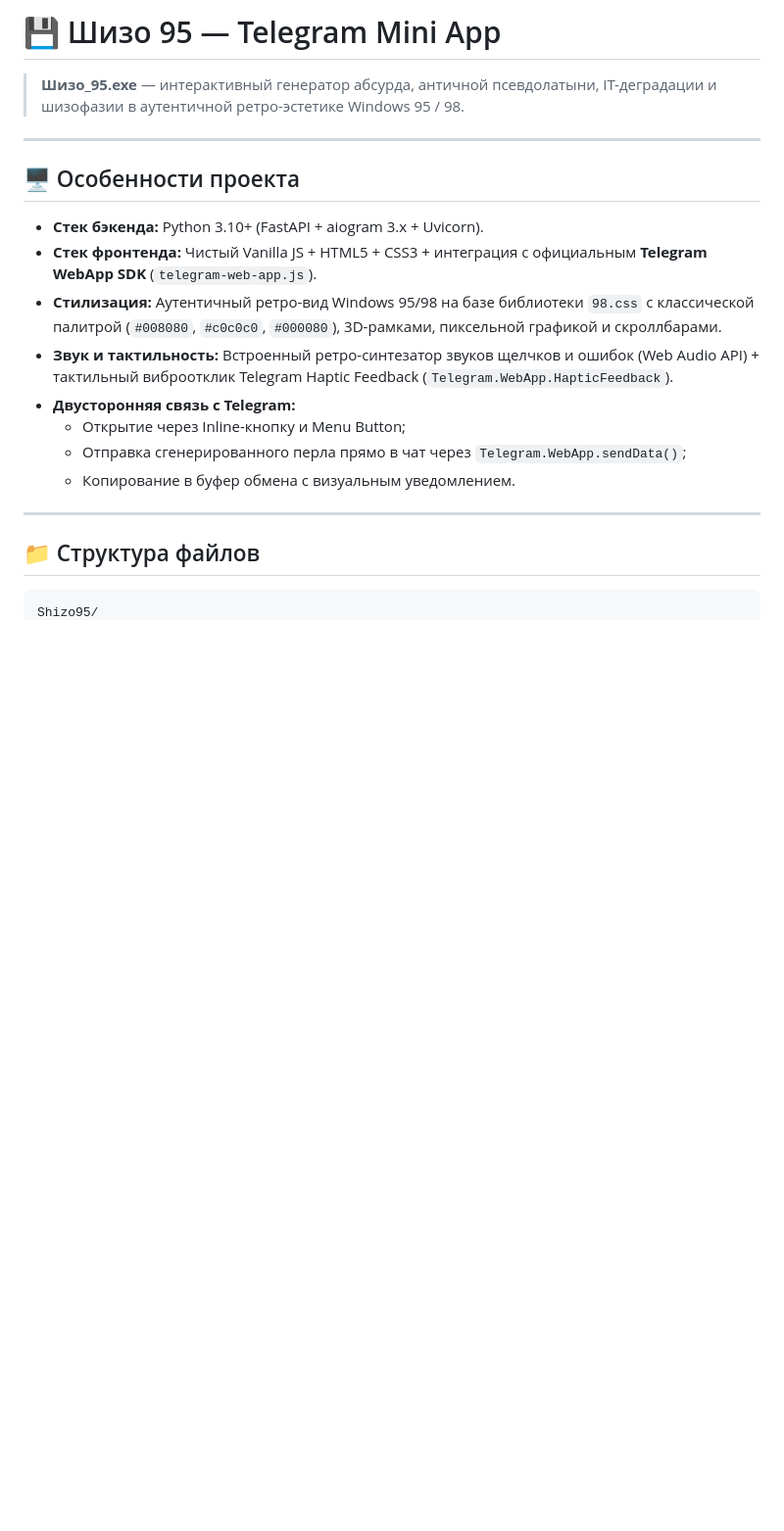
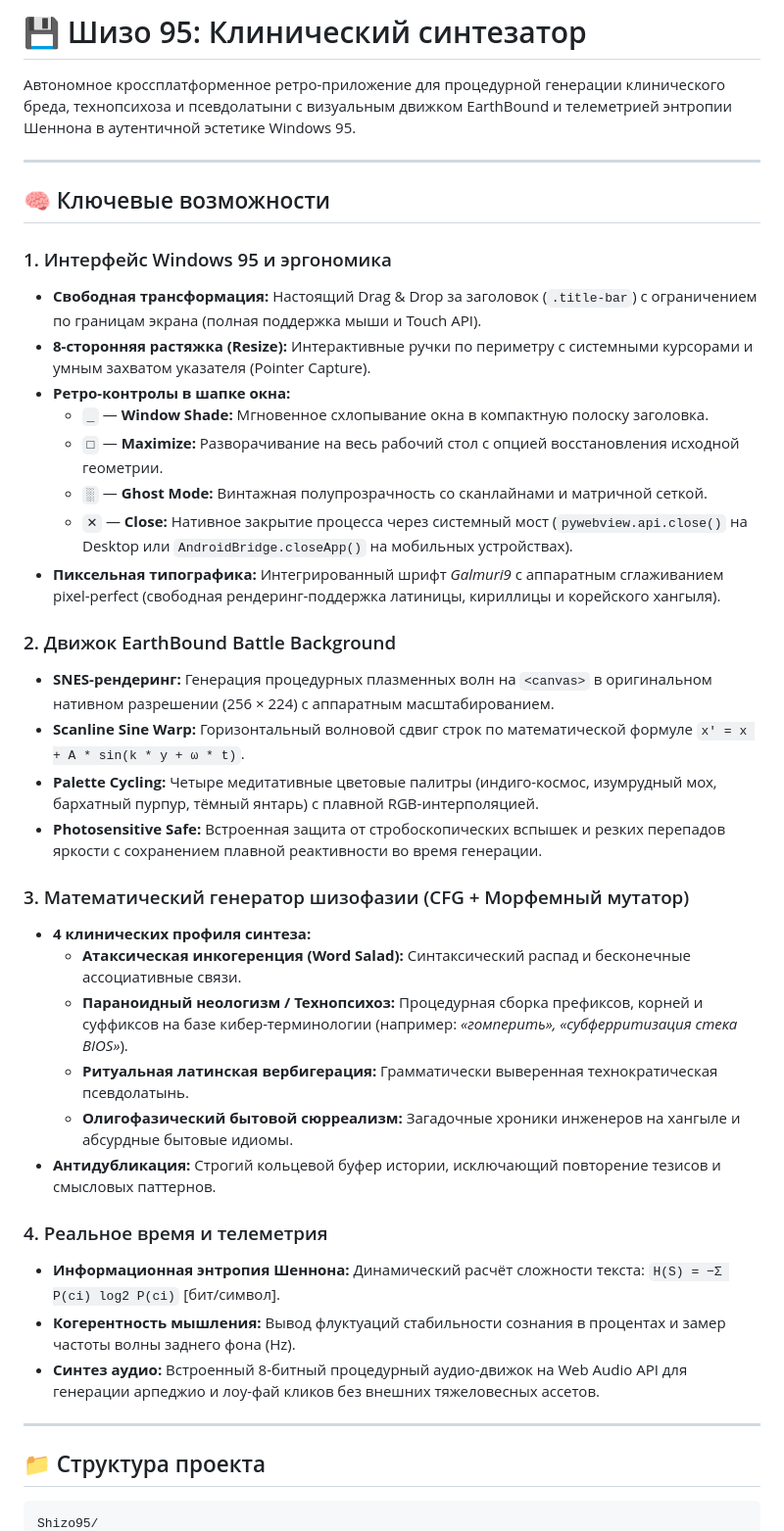
Before and after one commit to Xyntril/Shizo95, a Markdown page: README.md, the part around one of its changes. Shown at 98% size. Drawn GitHub-style; blank space fills up the shorter version.

````diff
--- a/README.md
+++ b/README.md
@@ -1,23 +1,43 @@
-# 💾 Шизо 95 — Telegram Mini App
+# 💾 Шизо 95: Клинический синтезатор
 
-> **Шизо_95.exe** — интерактивный генератор абсурда, античной псевдолатыни, IT-деградации и шизофазии в аутентичной ретро-эстетике Windows 95 / 98.
+Автономное кроссплатформенное ретро-приложение для процедурной генерации клинического бреда, технопсихоза и псевдолатыни с визуальным движком EarthBound и телеметрией энтропии Шеннона в аутентичной эстетике Windows 95.
 
 ---
 
-## 🖥️ Особенности проекта
+## 🧠 Ключевые возможности
 
-- **Стек бэкенда:** Python 3.10+ (FastAPI + aiogram 3.x + Uvicorn).
-- **Стек фронтенда:** Чистый Vanilla JS + HTML5 + CSS3 + интеграция с официальным **Telegram WebApp SDK** (`telegram-web-app.js`).
-- **Стилизация:** Аутентичный ретро-вид Windows 95/98 на базе библиотеки `98.css` с классической палитрой (`#008080`, `#c0c0c0`, `#000080`), 3D-рамками, пиксельной графикой и скроллбарами.
-- **Звук и тактильность:** Встроенный ретро-синтезатор звуков щелчков и ошибок (Web Audio API) + тактильный виброотклик Telegram Haptic Feedback (`Telegram.WebApp.HapticFeedback`).
-- **Двусторонняя связь с Telegram:**
-  - Открытие через Inline-кнопку и Menu Button;
-  - Отправка сгенерированного перла прямо в чат через `Telegram.WebApp.sendData()`;
-  - Копирование в буфер обмена с визуальным уведомлением.
+### 1. Интерфейс Windows 95 и эргономика
+- **Свободная трансформация:** Настоящий Drag & Drop за заголовок (`.title-bar`) с ограничением по границам экрана (полная поддержка мыши и Touch API).
+- **8-сторонняя растяжка (Resize):** Интерактивные ручки по периметру с системными курсорами и умным захватом указателя (Pointer Capture).
+- **Ретро-контролы в шапке окна:**
+  - `_` — **Window Shade:** Мгновенное схлопывание окна в компактную полоску заголовка.
+  - `□` — **Maximize:** Разворачивание на весь рабочий стол с опцией восстановления исходной геометрии.
+  - `░` — **Ghost Mode:** Винтажная полупрозрачность со сканлайнами и матричной сеткой.
+  - `✕` — **Close:** Нативное закрытие процесса через системный мост (`pywebview.api.close()` на Desktop или `AndroidBridge.closeApp()` на мобильных устройствах).
+- **Пиксельная типографика:** Интегрированный шрифт *Galmuri9* с аппаратным сглаживанием pixel-perfect (свободная рендеринг-поддержка латиницы, кириллицы и корейского хангыля).
+
+### 2. Движок EarthBound Battle Background
+- **SNES-рендеринг:** Генерация процедурных плазменных волн на `<canvas>` в оригинальном нативном разрешении (256 × 224) с аппаратным масштабированием.
+- **Scanline Sine Warp:** Горизонтальный волновой сдвиг строк по математической формуле `x' = x + A * sin(k * y + ω * t)`.
+- **Palette Cycling:** Четыре медитативные цветовые палитры (индиго-космос, изумрудный мох, бархатный пурпур, тёмный янтарь) с плавной RGB-интерполяцией.
+- **Photosensitive Safe:** Встроенная защита от стробоскопических вспышек и резких перепадов яркости с сохранением плавной реактивности во время генерации.
+
+### 3. Математический генератор шизофазии (CFG + Морфемный мутатор)
+- **4 клинических профиля синтеза:**
+  - **Атаксическая инкогеренция (Word Salad):** Синтаксический распад и бесконечные ассоциативные связи.
+  - **Параноидный неологизм / Технопсихоз:** Процедурная сборка префиксов, корней и суффиксов на базе кибер-терминологии (например: *«гомперить», «субферритизация стека BIOS»*).
+  - **Ритуальная латинская вербигерация:** Грамматически выверенная технократическая псевдолатынь.
+  - **Олигофазический бытовой сюрреализм:** Загадочные хроники инженеров на хангыле и абсурдные бытовые идиомы.
+- **Антидубликация:** Строгий кольцевой буфер истории, исключающий повторение тезисов и смысловых паттернов.
+
+### 4. Реальное время и телеметрия
+- **Информационная энтропия Шеннона:** Динамический расчёт сложности текста: `H(S) = −Σ P(ci) log2 P(ci)` [бит/символ].
+- **Когерентность мышления:** Вывод флуктуаций стабильности сознания в процентах и замер частоты волны заднего фона (Hz).
+- **Синтез аудио:** Встроенный 8-битный процедурный аудио-движок на Web Audio API для генерации арпеджио и лоу-фай кликов без внешних тяжеловесных ассетов.
 
 ---
 
-## 📁 Структура файлов
+## 📁 Структура проекта
 
 ```text
 Shizo95/
````
Also changed, not shown: other parts of README.md (+32 -92 lines).
